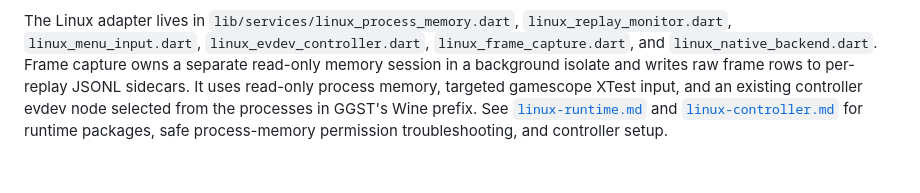
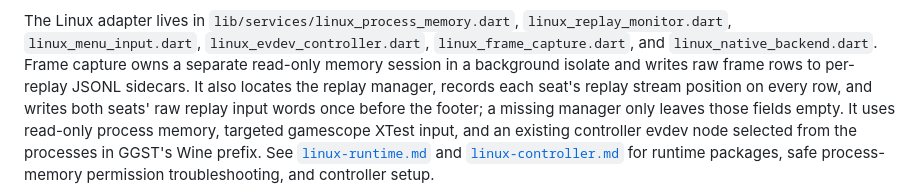
Before and after one commit to Soejii/afterimage, a Markdown page: docs/architecture.md, the part around the change. Drawn GitHub-style; blank space fills up the shorter version.

Commit message:
docs: describe the replay input stream in the capture docs
Co-Authored-By: Claude Opus 5.5 <noreply@anthropic.com>

```diff
--- a/docs/architecture.md
+++ b/docs/architecture.md
@@ -59,7 +59,9 @@ The Linux adapter lives in `lib/services/linux_process_memory.dart`,
 `linux_evdev_controller.dart`, `linux_frame_capture.dart`, and
 `linux_native_backend.dart`. Frame capture owns a separate read-only memory
 session in a background isolate and writes raw frame rows to per-replay JSONL
-sidecars. It uses
+sidecars. It also locates the replay manager, records each seat's replay
+stream position on every row, and writes both seats' raw replay input words
+once before the footer; a missing manager only leaves those fields empty. It uses
 read-only process memory, targeted gamescope XTest input, and an existing
 controller evdev node selected from the processes in GGST's Wine prefix. See
 [`linux-runtime.md`](linux-runtime.md) and
```
Also changed, not shown: docs/status.md (+4 -1 lines).
